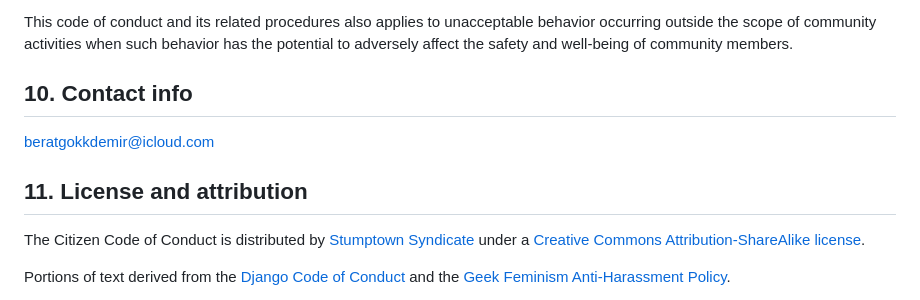
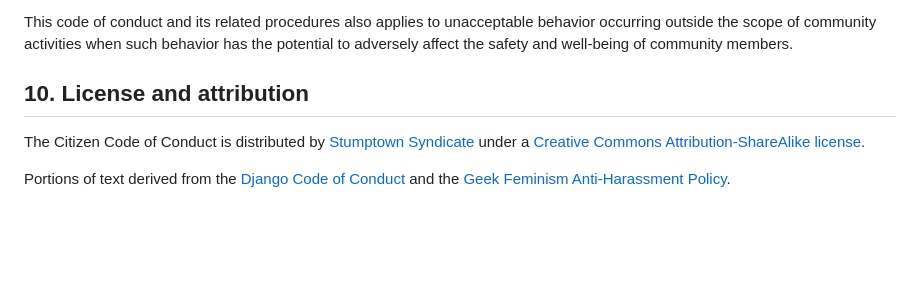
Before and after one commit to brgkdm/DayZen-good-first-issue, a Markdown page: CODE_OF_CONDUCT.md, the part around the change. GitHub-like rendering; blank space fills up the shorter version.

```diff
--- a/CODE_OF_CONDUCT.md
+++ b/CODE_OF_CONDUCT.md
@@ -75,11 +75,7 @@ We expect all community participants (contributors, paid or otherwise; sponsors;
 
 This code of conduct and its related procedures also applies to unacceptable behavior occurring outside the scope of community activities when such behavior has the potential to adversely affect the safety and well-being of community members.
 
-## 10. Contact info
-
-beratgokkdemir@icloud.com
-
-## 11. License and attribution
+## 10. License and attribution
 
 The Citizen Code of Conduct is distributed by [Stumptown Syndicate](http://stumptownsyndicate.org) under a [Creative Commons Attribution-ShareAlike license](http://creativecommons.org/licenses/by-sa/3.0/).
 
```
